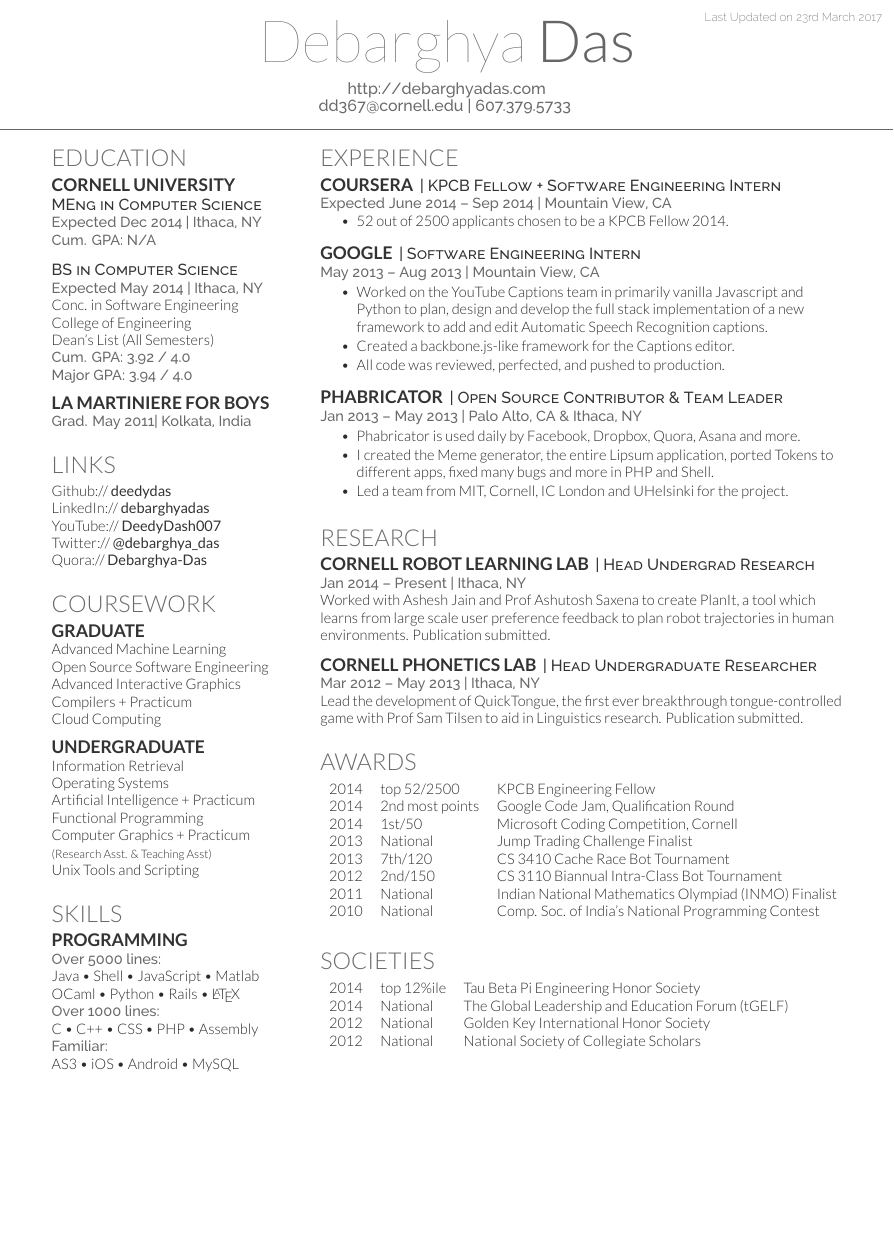
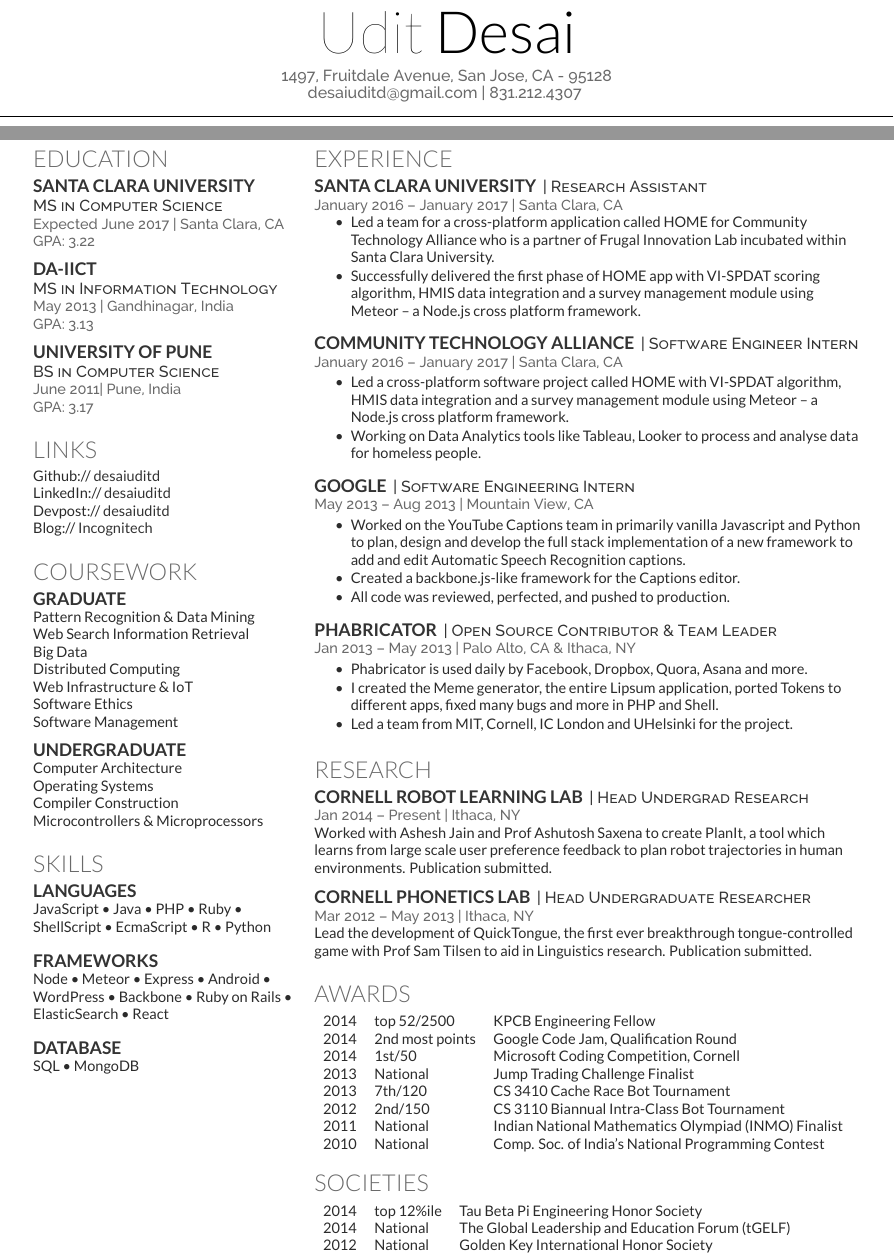
Before and after one commit to desaiuditd/resume, a LaTeX CV (main.tex, which reads deedy-resume-openfont.cls): part of the page before the commit and two parts of pages 1 and 2 of 2 after it, the two joined at a grey line, cut at the place of the change, the shorter picture padded with empty space. Compiled offline with XeLaTeX.

Commit message:
Update on Overleaf.

```diff
--- a/deedy-resume-openfont.cls
+++ b/deedy-resume-openfont.cls
@@ -9,7 +9,7 @@
 \LoadClass{article}
 
 % Package Imports
-\usepackage[hmargin=1.25cm, vmargin=0.7cm]{geometry}
+\usepackage[hmargin=0.8cm, vmargin=0.7cm]{geometry}
 \usepackage[usenames,dvipsnames]{xcolor}
 \usepackage[hidelinks]{hyperref}
 \usepackage{titlesec}
@@ -26,8 +26,8 @@
 
 % Set main fonts
 \defaultfontfeatures{Mapping=tex-text}
-\setmainfont[Color=primary, Path = fonts/lato/]{Lato-Lig}
-\setsansfont[Scale=MatchLowercase,Mapping=tex-text, Path = fonts/raleway/]{Raleway-ExtraLight}
+\setmainfont[Color=primary, Path = fonts/lato/]{Lato-Reg}
+\setsansfont[Scale=MatchLowercase,Mapping=tex-text, Path = fonts/raleway/]{Raleway-Regular}
 \newcommand{\custombold}[1]{\color{subheadings}\fontspec[Path = fonts/lato/]{Lato-Reg}\selectfont #1 \normalfont}
 
 % Date command
--- a/main.tex
+++ b/main.tex
@@ -54,7 +54,7 @@
 %     LAST UPDATED DATE
 %
 %%%%%%%%%%%%%%%%%%%%%%%%%%%%%%%%%%%%%%
-\lastupdated
+%\lastupdated
 
 %%%%%%%%%%%%%%%%%%%%%%%%%%%%%%%%%%%%%%
 %
@@ -63,8 +63,9 @@
 %%%%%%%%%%%%%%%%%%%%%%%%%%%%%%%%%%%%%%
 
 
-\namesection{Debarghya}{Das}{ \urlstyle{same}\url{http://debarghyadas.com} \\
-\href{mailto:dd367@cornell.edu}{dd367@cornell.edu} | 607.379.5733
+\namesection{Udit}{Desai}{
+  1497, Fruitdale Avenue, San Jose, CA - 95128 \\
+  \href{mailto:desaiuditd@gmail.com}{desaiuditd@gmail.com} | 831.212.4307
 }
 
 %%%%%%%%%%%%%%%%%%%%%%%%%%%%%%%%%%%%%%
@@ -81,23 +82,19 @@
 
 \section{Education}
 
-\subsection{Cornell University}
-\descript{MEng in Computer Science}
-\location{Expected Dec 2014 | Ithaca, NY \\ Cum. GPA: N/A}
+\subsection{Santa Clara University}
+\descript{MS in Computer Science}
+\location{Expected June 2017 | Santa Clara, CA \\ GPA: 3.22}
 \sectionsep
 
-
-\descript{BS in Computer Science}
-\location{Expected May 2014 | Ithaca, NY}
-Conc. in Software Engineering \\
-College of Engineering \\
-Dean's List (All Semesters) \\
-\location{ Cum. GPA: 3.92 / 4.0 \\
-Major GPA: 3.94 / 4.0}
+\subsection{DA-IICT}
+\descript{MS in Information Technology}
+\location{May 2013 | Gandhinagar, India \\ GPA: 3.13}
 \sectionsep
 
-\subsection{La Martiniere for Boys}
-\location{Grad. May 2011|  Kolkata, India}
+\subsection{University of Pune}
+\descript{BS in Computer Science}
+\location{June 2011|  Pune, India \\ GPA: 3.17}
 \sectionsep
 
 %%%%%%%%%%%%%%%%%%%%%%%%%%%%%%%%%%%%%%
@@ -105,11 +102,10 @@ Major GPA: 3.94 / 4.0}
 %%%%%%%%%%%%%%%%%%%%%%%%%%%%%%%%%%%%%%
 
 \section{Links}
-Github:// \href{https://github.com/deedydas}{\custombold{deedydas}} \\
-LinkedIn://  \href{https://www.linkedin.com/in/debarghyadas}{\custombold{debarghyadas}} \\
-YouTube://  \href{https://www.youtube.com/user/DeedyDash007}{\custombold{DeedyDash007}} \\
-Twitter://  \href{https://twitter.com/debarghya_das}{\custombold{@debarghya\_das}} \\
-Quora://  \href{https://www.quora.com/Debarghya-Das}{\custombold{Debarghya-Das}}
+Github:// \href{https://github.com/desaiuditd}{\custombold{desaiuditd}} \\
+LinkedIn://  \href{https://www.linkedin.com/in/desaiuditd}{\custombold{desaiuditd}} \\
+Devpost://  \href{https://devpost.com/desaiuditd}{\custombold{desaiuditd}} \\
+Blog://  \href{http://blog.incognitech.in}{\custombold{Incognitech}} \\
 \sectionsep
 
 %%%%%%%%%%%%%%%%%%%%%%%%%%%%%%%%%%%%%%
@@ -118,21 +114,21 @@ Quora://  \href{https://www.quora.com/Debarghya-Das}{\custombold{Debarghya-Das}}
 
 \section{Coursework}
 \subsection{Graduate}
-Advanced Machine Learning \\
-Open Source Software Engineering \\
-Advanced Interactive Graphics \\
-Compilers + Practicum \\
-Cloud Computing \\
+Pattern Recognition \& Data Mining \\
+Web Search Information Retrieval \\
+Big Data \\
+Distributed Computing \\
+Web Infrastructure \& IoT \\
+Software Ethics \\
+Software Management \\
 \sectionsep
 
 \subsection{Undergraduate}
-Information Retrieval \\
+Computer Architecture \\
 Operating Systems \\
-Artificial Intelligence + Practicum \\
-Functional Programming \\
-Computer Graphics + Practicum \\
-{\footnotesize \textit{\textbf{(Research Asst. \& Teaching Asst) }}} \\
-Unix Tools and Scripting \\
+Compiler Construction \\
+Microcontrollers \& Microprocessors \\
+%{\footnotesize \textit{\textbf{(Research Asst. \& Teaching Asst) }}} \\
 \sectionsep
 
 %%%%%%%%%%%%%%%%%%%%%%%%%%%%%%%%%%%%%%
@@ -140,14 +136,15 @@ Unix Tools and Scripting \\
 %%%%%%%%%%%%%%%%%%%%%%%%%%%%%%%%%%%%%%
 
 \section{Skills}
-\subsection{Programming}
-\location{Over 5000 lines:}
-Java \textbullet{}   Shell \textbullet{} JavaScript \textbullet{} Matlab \\
-OCaml \textbullet{} Python \textbullet{} Rails \textbullet{} \LaTeX\ \\
-\location{Over 1000 lines:}
-C \textbullet{} C++ \textbullet{} CSS \textbullet{} PHP \textbullet{} Assembly \\
-\location{Familiar:}
-AS3 \textbullet{} iOS \textbullet{} Android \textbullet{} MySQL
+\subsection{Languages}
+JavaScript \textbullet{} Java \textbullet{} PHP \textbullet{} Ruby \textbullet{} ShellScript \textbullet{} EcmaScript \textbullet{} R \textbullet{} Python \\~\\
+\subsection{Frameworks}
+Node \textbullet{} Meteor \textbullet{} Express \textbullet{} Android \textbullet{} WordPress \textbullet{} Backbone \textbullet{} Ruby on Rails \textbullet{} ElasticSearch \textbullet{} React \\~\\
+\subsection{Database}
+SQL \textbullet{} MongoDB
+%\location{Over 5000 lines:}
+%\location{Over 1000 lines:}
+%\location{Familiar:}
 \sectionsep
 
 %%%%%%%%%%%%%%%%%%%%%%%%%%%%%%%%%%%%%%
@@ -166,12 +163,22 @@ AS3 \textbullet{} iOS \textbullet{} Android \textbullet{} MySQL
 
 \section{Experience}
 
-\runsubsection{Coursera}
-\descript{| KPCB Fellow + Software Engineering Intern }
-\location{Expected June 2014 – Sep 2014 | Mountain View, CA}
+\runsubsection{Santa Clara University}
+\descript{| Research Assistant }
+\location{January 2016 – January 2017 | Santa Clara, CA}
 \vspace{\topsep} % Hacky fix for awkward extra vertical space
 \begin{tightemize}
-\item 52 out of 2500 applicants chosen to be a KPCB Fellow 2014.
+\item Led a team for a cross-platform application called HOME for \textbf{Community Technology Alliance} who is a partner of \textbf{Frugal Innovation Lab} incubated within Santa Clara University.
+\item Successfully delivered the first phase of HOME app with VI-SPDAT scoring algorithm, HMIS data integration and a survey management module using Meteor – a Node.js cross platform framework.
+\end{tightemize}
+\sectionsep
+
+\runsubsection{Community Technology Alliance}
+\descript{| Software Engineer Intern }
+\location{January 2016 – January 2017 | Santa Clara, CA}
+\begin{tightemize}
+\item Led a cross-platform software project called HOME with VI-SPDAT algorithm, HMIS data integration and a survey management module using Meteor – a Node.js cross platform framework.
+\item Working on Data Analytics tools like Tableau, Looker to process and analyse data for homeless people.
 \end{tightemize}
 \sectionsep
 
```
